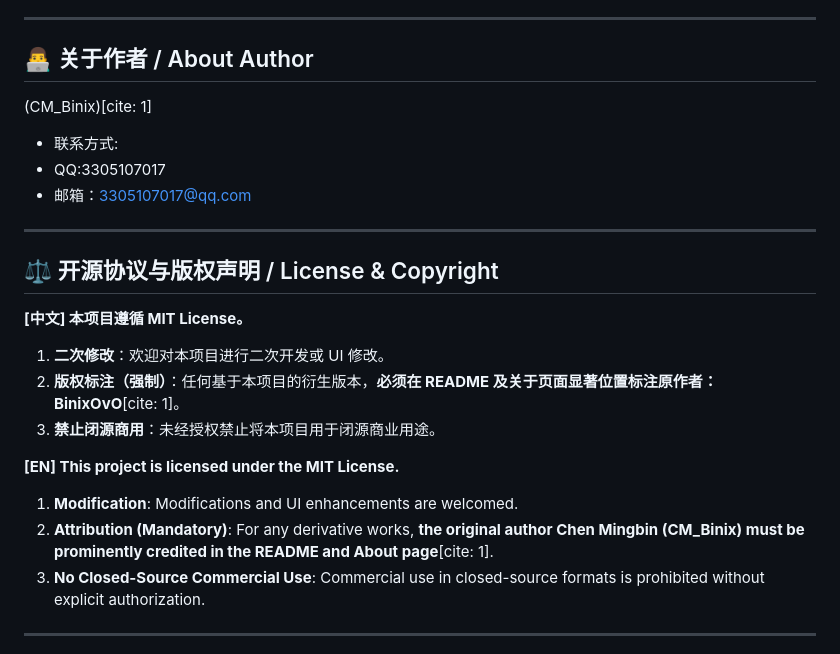
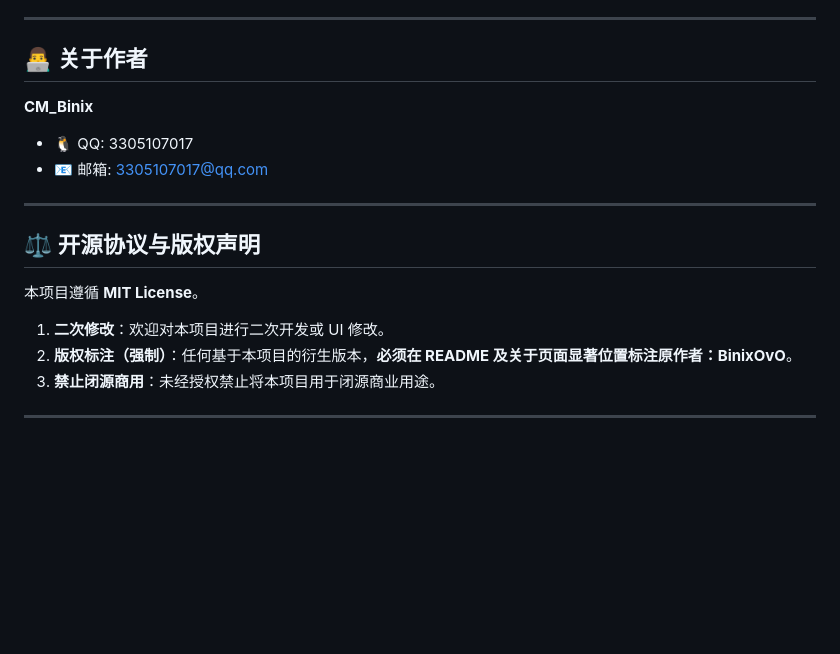
Before and after one commit to CMbin2333/Binix-Tab-Pro, a Markdown page: README.md, the part around one of its changes. Drawn GitHub-style; blank space fills up the shorter version.

```diff
--- a/README.md
+++ b/README.md
@@ -57,24 +56,19 @@
 
 ---
 
-## 👨‍💻 关于作者 / About Author
-(CM_Binix)[cite: 1]
-- 联系方式:
-- QQ:3305107017
-- 邮箱：3305107017@qq.com
+## 👨‍💻 关于作者
+
+**CM_Binix**
+- 🐧 QQ: 3305107017
+- 📧 邮箱: 3305107017@qq.com
 
 ---
 
-## ⚖️ 开源协议与版权声明 / License & Copyright
+## ⚖️ 开源协议与版权声明
 
-**[中文] 本项目遵循 MIT License。**
+本项目遵循 **MIT License**。
 1. **二次修改**：欢迎对本项目进行二次开发或 UI 修改。
-2. **版权标注（强制）**：任何基于本项目的衍生版本，**必须在 README 及关于页面显著位置标注原作者：BinixOvO**[cite: 1]。
+2. **版权标注（强制）**：任何基于本项目的衍生版本，**必须在 README 及关于页面显著位置标注原作者：BinixOvO**。
 3. **禁止闭源商用**：未经授权禁止将本项目用于闭源商业用途。
 
-**[EN] This project is licensed under the MIT License.**
-1. **Modification**: Modifications and UI enhancements are welcomed.
-2. **Attribution (Mandatory)**: For any derivative works, **the original author Chen Mingbin (CM_Binix) must be prominently credited in the README and About page**[cite: 1].
-3. **No Closed-Source Commercial Use**: Commercial use in closed-source formats is prohibited without explicit authorization.
-
 ---
```
Also changed, not shown: other parts of README.md (+45 -44 lines).
